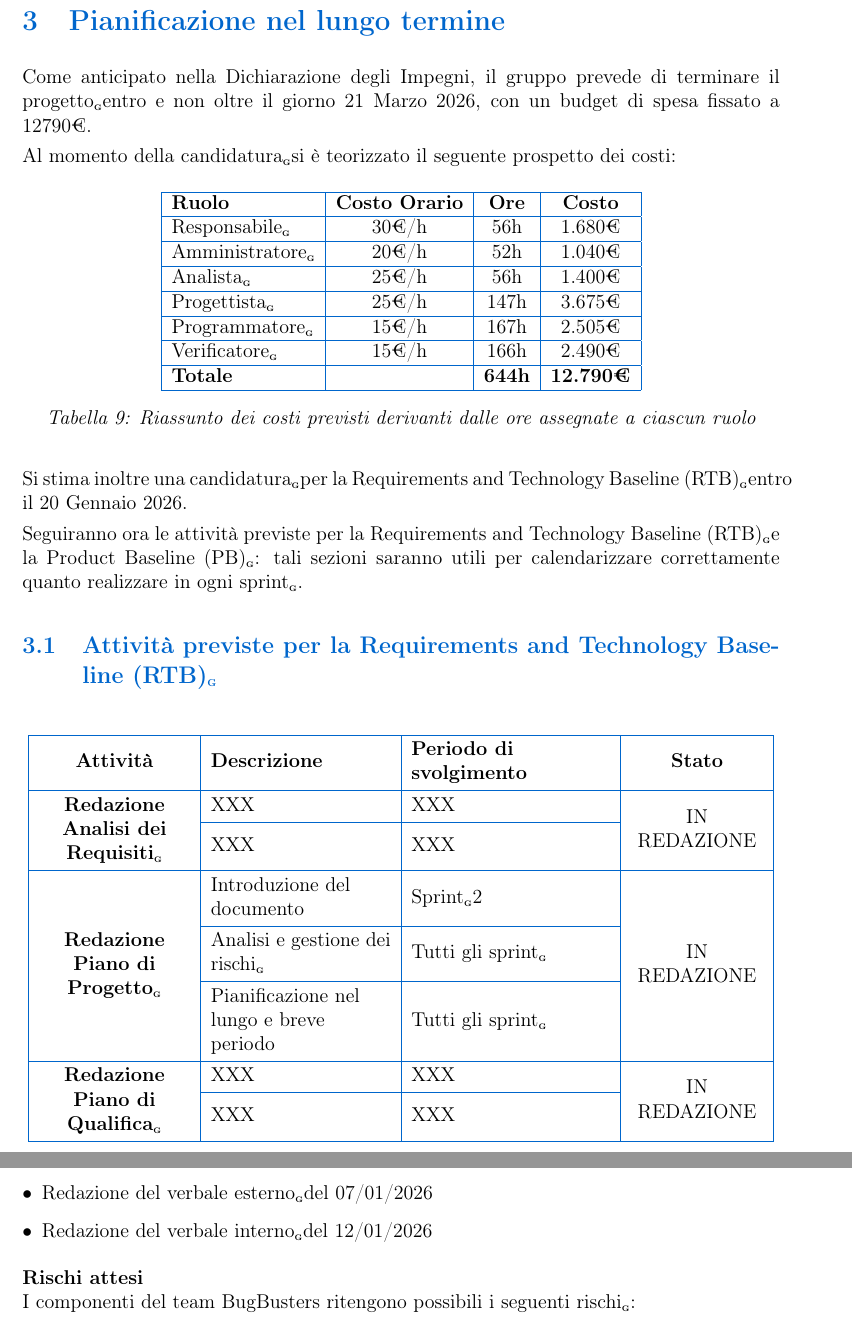
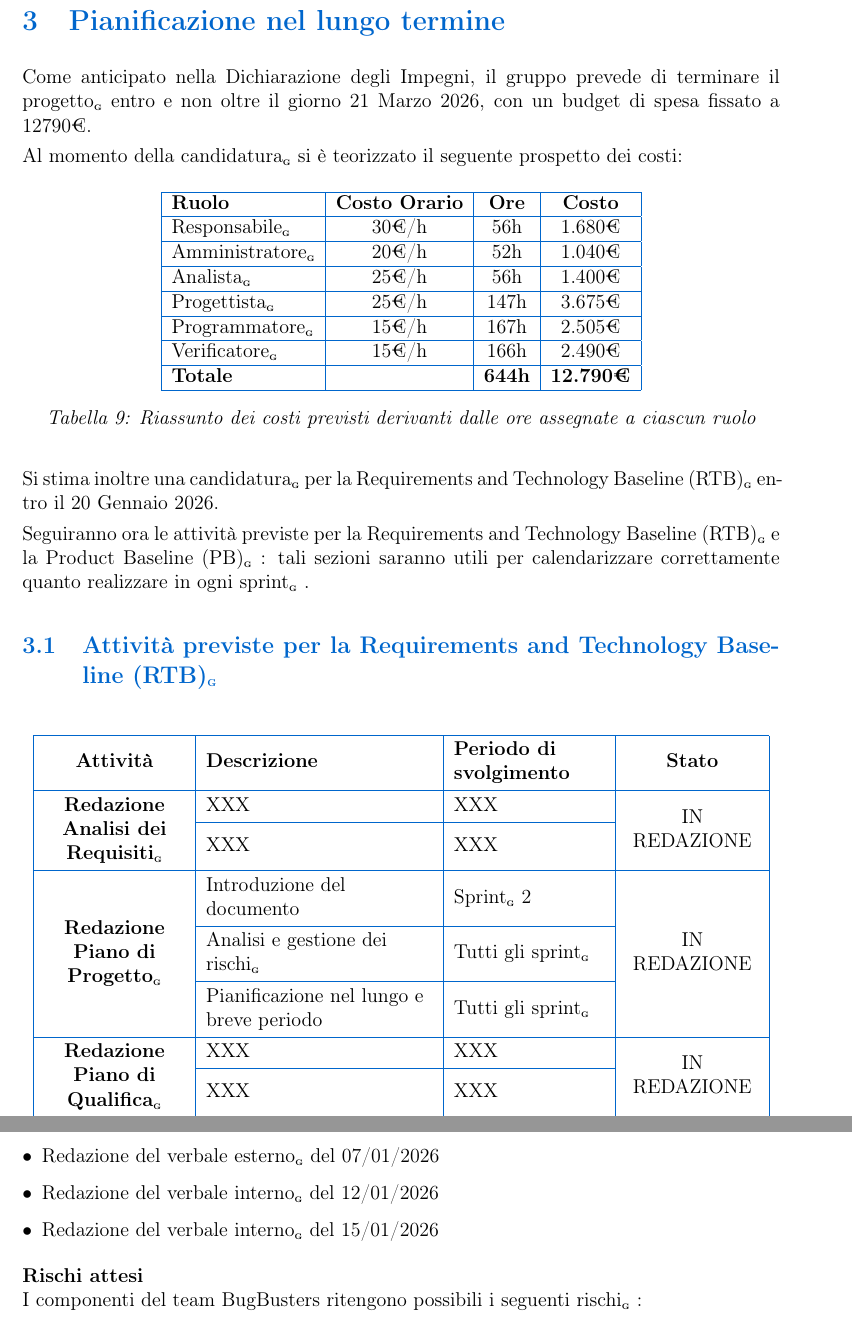
Before and after one commit to BugBustersUnipd/DocumentazioneSWE, a LaTeX document (RTB/PIANO DI PROGETTO/Piano di progetto.tex): two parts of pages 13 and 28 of 32, joined at a grey line, cut so that both start at the same text. Compiled offline with pdfLaTeX.

Commit message:
Aggiunto verbale del 15/01/2026
Aggiunto verbale del 15/01/2026

```diff
--- a/RTB/PIANO DI PROGETTO/Piano di progetto.tex
+++ b/RTB/PIANO DI PROGETTO/Piano di progetto.tex
@@ -26,7 +26,8 @@
 \pgfplotsset{compat=1.16}
 
 % Comando per il pedice G compatibile con hyperref
-\newcommand{\pediceG}{\texorpdfstring{\textsubscript{\scalebox{0.6}{\textbf{G}}}}{G}}
+\newcommand{\pediceG}{\texorpdfstring{\textsubscript{\scalebox{0.6}{\textbf{G}}}~}{G}}
+
 
 % Configurazione delle didascalie per tabelle
 \captionsetup[table]{
@@ -454,21 +455,23 @@ Seguiranno ora le attività previste per la Requirements and Technology Baseline
 \DefTblrTemplate{contfoot-text}{default}{}
 \DefTblrTemplate{conthead-text}{default}{}
 
-% 2. Posizioniamo l'ancora per l'indice esattamente qui
+% 2. Ancora per l'indice
 \phantomsection
 
 \begin{longtblr}[
-  % Definiamo l'entry per l'indice (List of Tables)
   entry = {Attività previste per la RTB},
   label = {tab:attivita-rtb},
 ]{
-  colspec = {|Q[c,m,3.2cm]|Q[l,m,3.8cm]|Q[l,m,4.2cm]|Q[c,m,2.8cm]|},
-  % rowhead = 1, % RIMOSSO: così l'intestazione NON si ripete tra le pagine
+  % --- MODIFICA COLONNE QUI SOTTO ---
+  % Ho ridotto la 1° colonna a 3.0cm (era 3.2)
+  % Ho AUMENTATO la 2° colonna a 4.8cm (era 3.8) -> Ora il testo ci sta!
+  % Ho ridotto la 3° colonna a 3.2cm (era 4.2) -> Basta per "Sprint X"
+  colspec = {|Q[c,m,3.0cm]|Q[l,m,4.8cm]|Q[l,m,3.2cm]|Q[c,m,2.8cm]|},
   hlines = {primaryblue},
   vlines = {primaryblue},
   row{1} = {font=\bfseries},
 }
-% --- INTESTAZIONE (Apparirà solo una volta) ---
+% --- INTESTAZIONE ---
 Attività & Descrizione & Periodo di svolgimento & Stato \\
 
 % --- CONTENUTO ---
@@ -1390,6 +1394,7 @@ In particolare, le attività svolte sono:
     \item Redazione del verbale interno\pediceG del 05/01/2026
     \item Redazione del verbale esterno\pediceG del 07/01/2026
     \item Redazione del verbale interno\pediceG del 12/01/2026
+    \item Redazione del verbale interno\pediceG del 15/01/2026
 \end{itemize}
 
 \noindent\textbf{Rischi attesi}\\
```
Also changed, not shown: RTB/PIANO DI PROGETTO/Piano di progetto.pdf, RTB/PIANO DI PROGETTO/Piano di progetto.tex (9 more changed lines).
